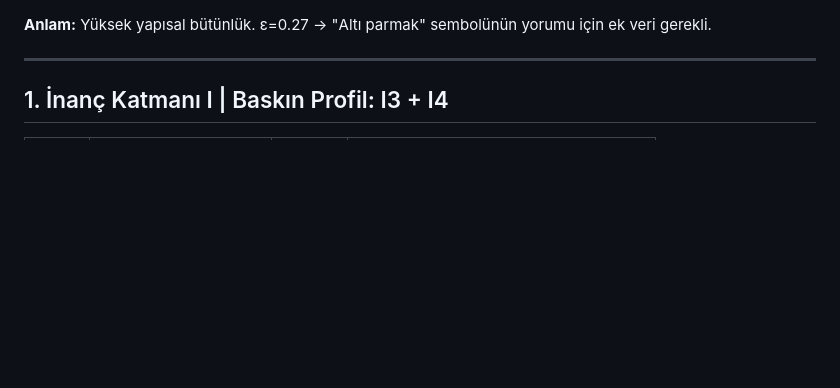
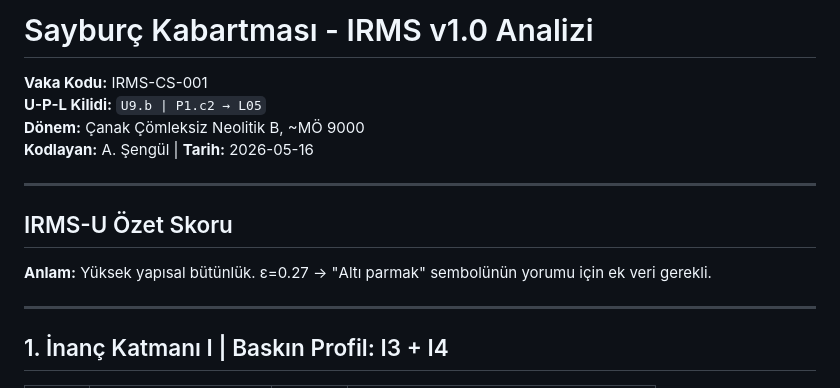
Before and after one commit to inancrituelmekansembol/IRMS-Methodology, a Markdown page: examples/sayburc.md, the part around the change. Rendered like a GitHub page; blank space fills up the shorter version.

```diff
--- a/examples/sayburc.md
+++ b/examples/sayburc.md
@@ -1,3 +1,14 @@
+# Sayburç Kabartması - IRMS v1.0 Analizi
+
+**Vaka Kodu:** IRMS-CS-001
+**U-P-L Kilidi:** `U9.b | P1.c2 → L05`
+**Dönem:** Çanak Çömleksiz Neolitik B, ~MÖ 9000
+**Kodlayan:** A. Şengül | **Tarih:** 2026-05-16
+
+---
+
+## IRMS-U Özet Skoru
+
 **Anlam:** Yüksek yapısal bütünlük. ε=0.27 → "Altı parmak" sembolünün yorumu için ek veri gerekli.
 
 ---
```
